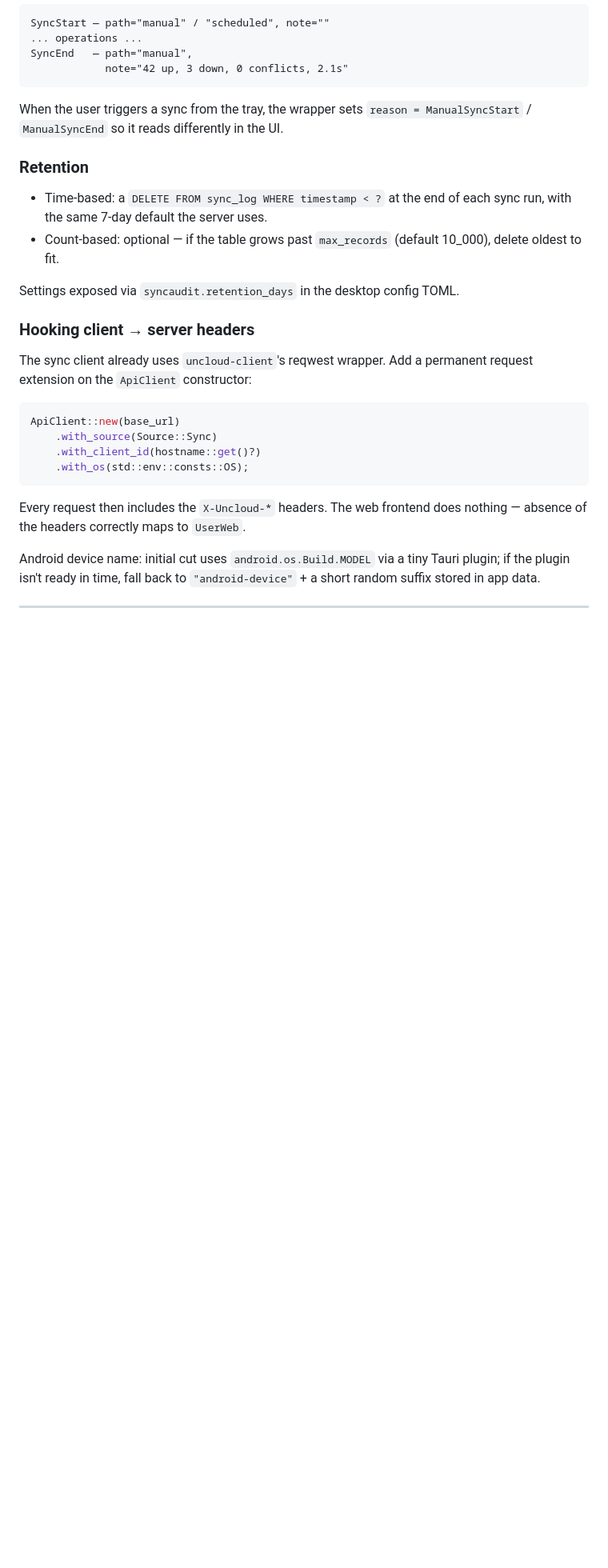
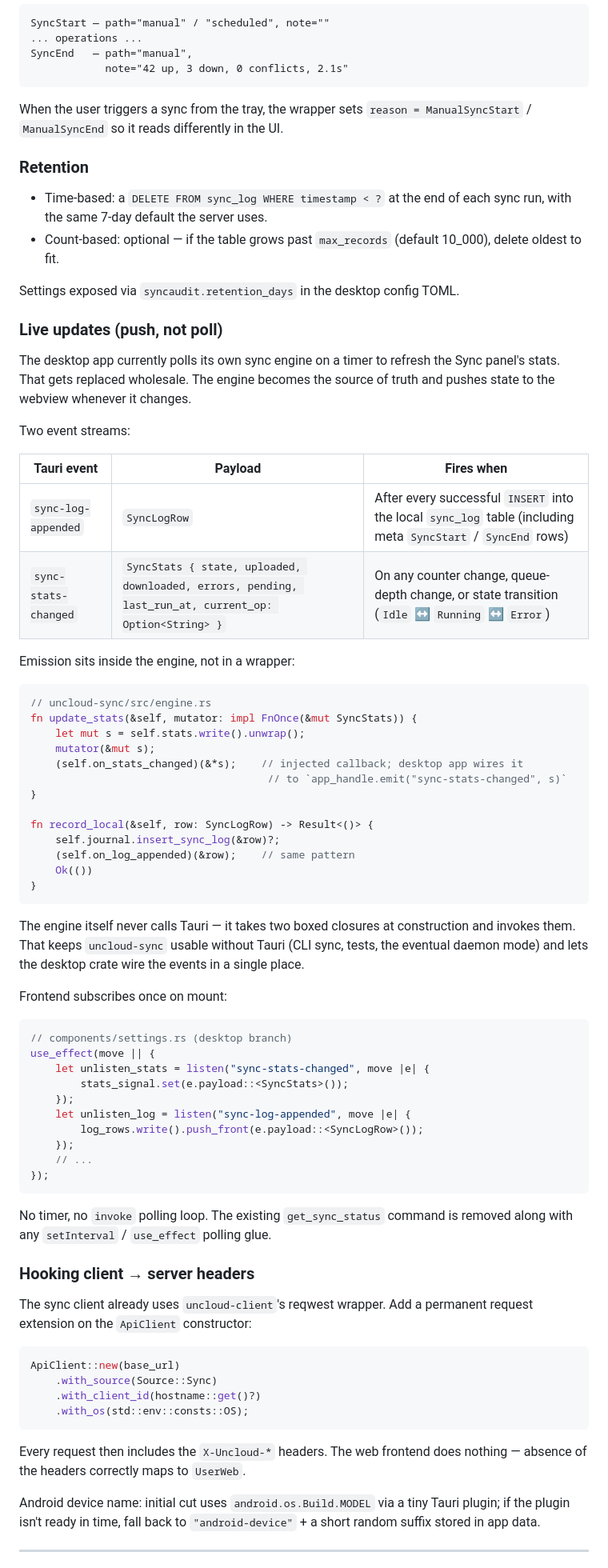
Before and after one commit to decaychain/uncloud, a Markdown page: docs/sync-audit-log.md, the part around one of its changes. Shown at 80% size. Drawn GitHub-style; blank space fills up the shorter version.

Commit message:
Docs: promote client-side live updates in the audit-log design
Make the push-based desktop panel a first-class goal. The engine emits
sync-log-appended and sync-stats-changed Tauri events on every state
change; the Settings / Sync panel drops its polling loop and subscribes
once. The existing counter tiles (uploaded, downloaded, errors, state)
move to the same event stream.

````diff
--- a/docs/sync-audit-log.md
+++ b/docs/sync-audit-log.md
@@ -240,6 +245,60 @@ ManualSyncStart` / `ManualSyncEnd` so it reads differently in the UI.
 
 Settings exposed via `syncaudit.retention_days` in the desktop config TOML.
 
+### Live updates (push, not poll)
+
+The desktop app currently polls its own sync engine on a timer to refresh the
+Sync panel's stats. That gets replaced wholesale. The engine becomes the
+source of truth and pushes state to the webview whenever it changes.
+
+Two event streams:
+
+| Tauri event | Payload | Fires when |
+|---|---|---|
+| `sync-log-appended` | `SyncLogRow` | After every successful `INSERT` into the local `sync_log` table (including meta `SyncStart` / `SyncEnd` rows) |
+| `sync-stats-changed` | `SyncStats { state, uploaded, downloaded, errors, pending, last_run_at, current_op: Option<String> }` | On any counter change, queue-depth change, or state transition (`Idle` ↔ `Running` ↔ `Error`) |
+
+Emission sits inside the engine, not in a wrapper:
+
+```rust
+// uncloud-sync/src/engine.rs
+fn update_stats(&self, mutator: impl FnOnce(&mut SyncStats)) {
+    let mut s = self.stats.write().unwrap();
+    mutator(&mut s);
+    (self.on_stats_changed)(&*s);    // injected callback; desktop app wires it
+                                      // to `app_handle.emit("sync-stats-changed", s)`
+}
+
+fn record_local(&self, row: SyncLogRow) -> Result<()> {
+    self.journal.insert_sync_log(&row)?;
+    (self.on_log_appended)(&row);    // same pattern
+    Ok(())
+}
+```
+
+The engine itself never calls Tauri — it takes two boxed closures at
+construction and invokes them. That keeps `uncloud-sync` usable without Tauri
+(CLI sync, tests, the eventual daemon mode) and lets the desktop crate wire
+the events in a single place.
+
+Frontend subscribes once on mount:
+
+```rust
+// components/settings.rs (desktop branch)
+use_effect(move || {
+    let unlisten_stats = listen("sync-stats-changed", move |e| {
+        stats_signal.set(e.payload::<SyncStats>());
+    });
+    let unlisten_log = listen("sync-log-appended", move |e| {
+        log_rows.write().push_front(e.payload::<SyncLogRow>());
+    });
+    // ...
+});
+```
+
+No timer, no `invoke` polling loop. The existing `get_sync_status` command is
+removed along with any `setInterval` / `use_effect` polling glue.
+
 ### Hooking client → server headers
 
 The sync client already uses `uncloud-client`'s reqwest wrapper. Add a
````
Also changed, not shown: other parts of docs/sync-audit-log.md (+15 -4 lines).
